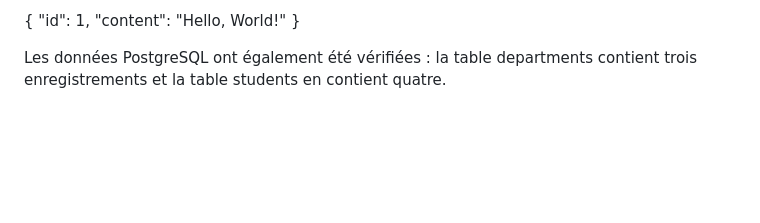
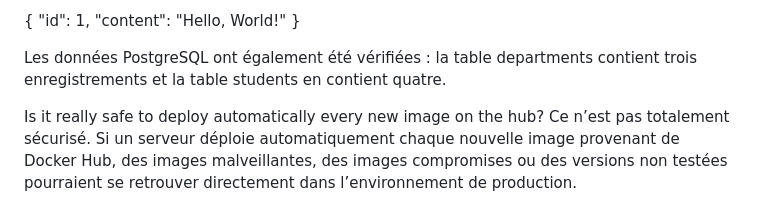
Before and after one commit to TONGTONG0113/discover-docker-tp, a Markdown page: README.md, the part around the change. Rendered like a GitHub page; blank space fills up the shorter version.

Commit message:
Discuss safety of automatic Docker Hub deployments
Added a section discussing the safety of automatic deployments from Docker Hub.

```diff
--- a/README.md
+++ b/README.md
@@ -278,3 +278,6 @@ Le serveur a répondu avec le statut HTTP 200 et le contenu JSON suivant :
 }
 
 Les données PostgreSQL ont également été vérifiées : la table departments contient trois enregistrements et la table students en contient quatre.
+
+Is it really safe to deploy automatically every new image on the hub?
+Ce n’est pas totalement sécurisé. Si un serveur déploie automatiquement chaque nouvelle image provenant de Docker Hub, des images malveillantes, des images compromises ou des versions non testées pourraient se retrouver directement dans l’environnement de production.
```
